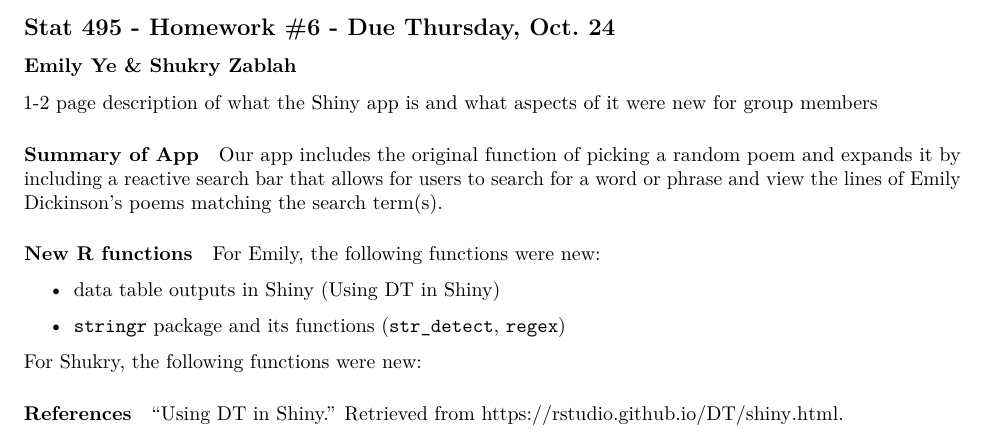
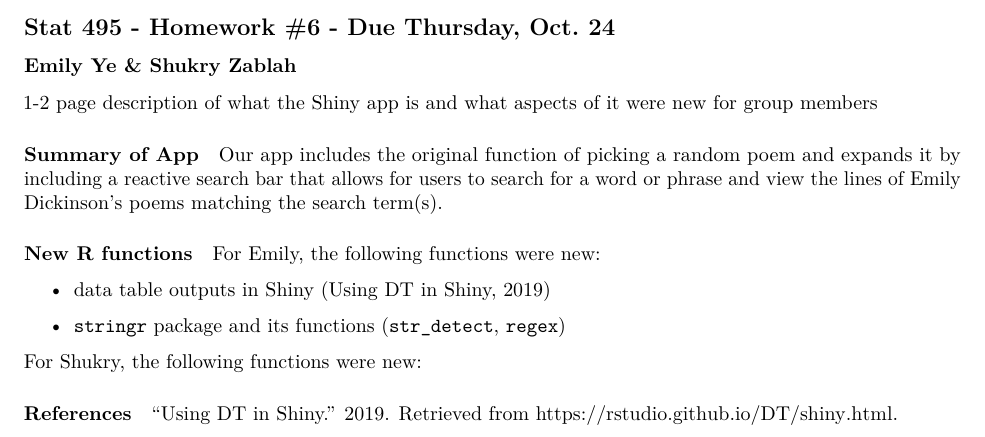
Before and after one commit to shukryzablah/wine_app, an R Markdown document (AppDescription.Rmd): part of the page, cut so that both start at the same text. Rendered offline with R 4.5, knitr and Pandoc, then LaTeX, with nearby package versions.

Commit message:
adjusted app description

```diff
--- a/AppDescription.Rmd
+++ b/AppDescription.Rmd
@@ -24,7 +24,7 @@ Our app includes the original function of picking a random poem and expands it b
 
 For Emily, the following functions were new:
 
-* data table outputs in Shiny (Using DT in Shiny)
+* data table outputs in Shiny (Using DT in Shiny, 2019)
 
 * ``stringr`` package and its functions (`str_detect`, `regex`)
 
@@ -32,4 +32,4 @@ For Shukry, the following functions were new:
 
 #### References
 
-"Using DT in Shiny." Retrieved from https://rstudio.github.io/DT/shiny.html.
+"Using DT in Shiny." 2019. Retrieved from https://rstudio.github.io/DT/shiny.html.
```
